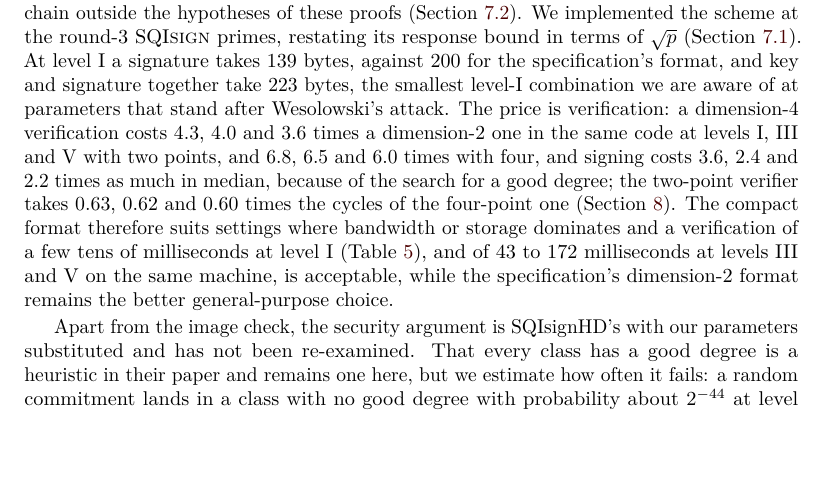
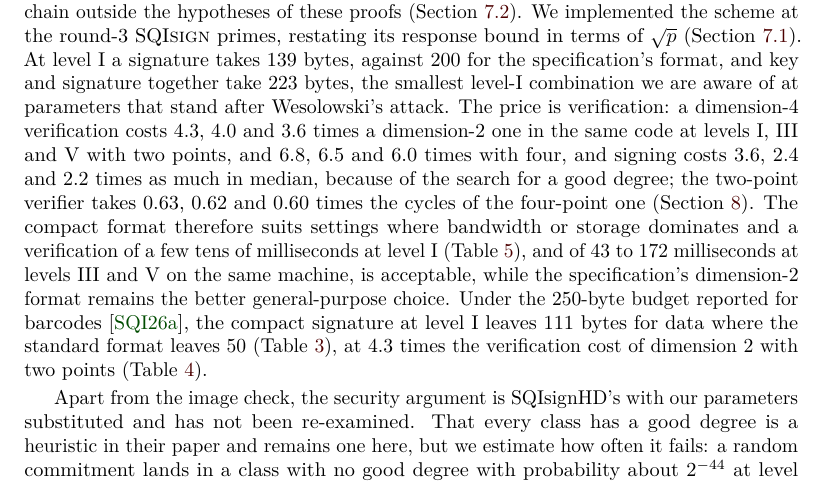
Before and after one commit to anchorageoss/sqisign-rs, a LaTeX document (paper-dim4/main_standalone.tex): part of page 23 of 34, cut so that both start at the same text, the shorter picture padded with empty space. Compiled offline with pdfLaTeX; a LaTeX package or settings file that is missing is left out.

Commit message:
paper-dim4 (F): the conclusion tied to the byte budget
111 and 50 bytes: Table budget of addition (B), 250 - 139 and 250 - 200.
4.3: Table cycles, two points over dimension 2 at level I. Needs (A) and (B).

Co-Authored-By: Claude Fable 5.2 <noreply@anthropic.com>

```diff
--- a/paper-dim4/main_standalone.tex
+++ b/paper-dim4/main_standalone.tex
@@ -1860,7 +1860,11 @@ SQIsignHD verifies a dimension-4 isogeny where SQIsign verifies a dimension-2 on
     where bandwidth or storage dominates and a verification of a few tens of
     milliseconds at level I (Table~\ref{tab:ms}), and of 43 to 172
     milliseconds at levels III and V on the same machine, is acceptable, while the specification's dimension-2 format
-    remains the better general-purpose choice.
+    remains the better general-purpose choice. Under the 250-byte budget
+    reported for barcodes~\cite{SQI26i19}, the compact signature at level I
+    leaves 111 bytes for data where the standard format leaves 50
+    (Table~\ref{tab:budget}), at 4.3 times the verification cost of
+    dimension 2 with two points (Table~\ref{tab:cycles}).
 
     Apart from the image check, the security argument is SQIsignHD's with our
     parameters substituted and has not been re-examined. That every class
```
